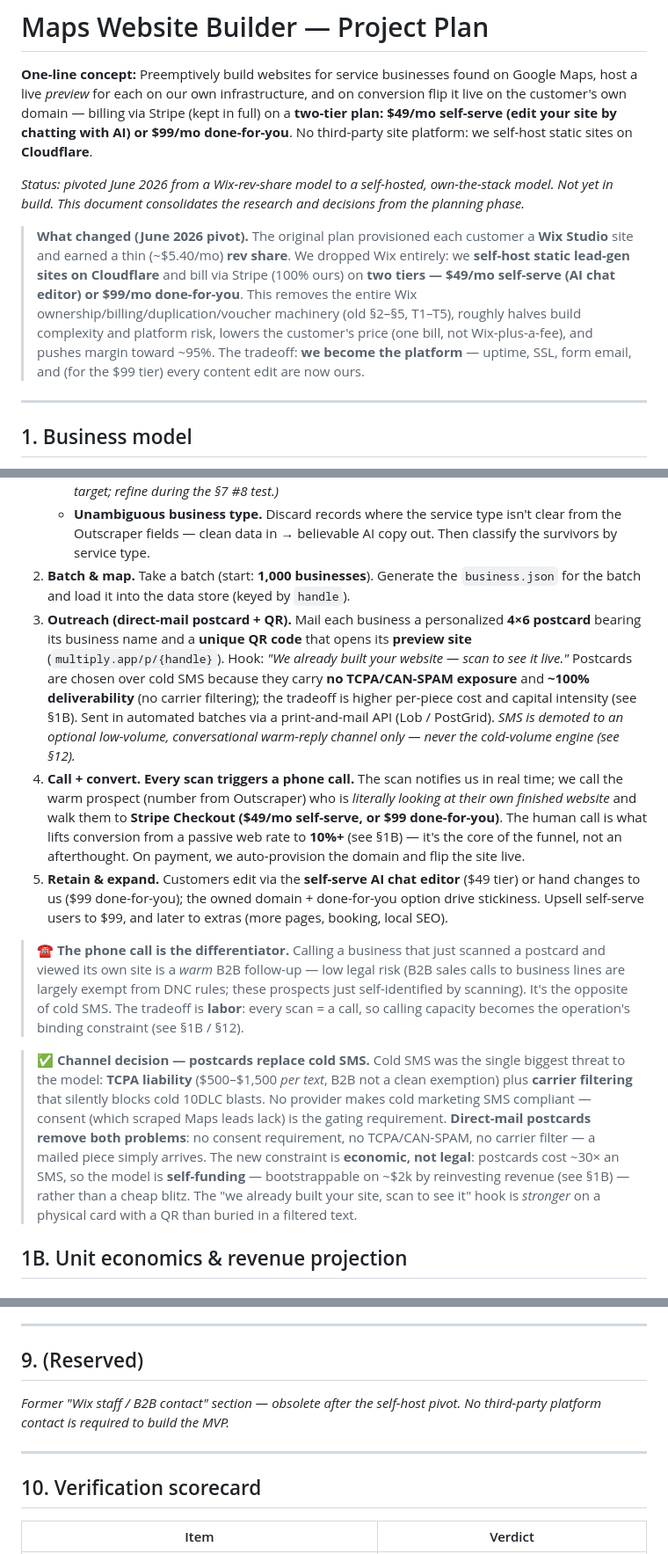
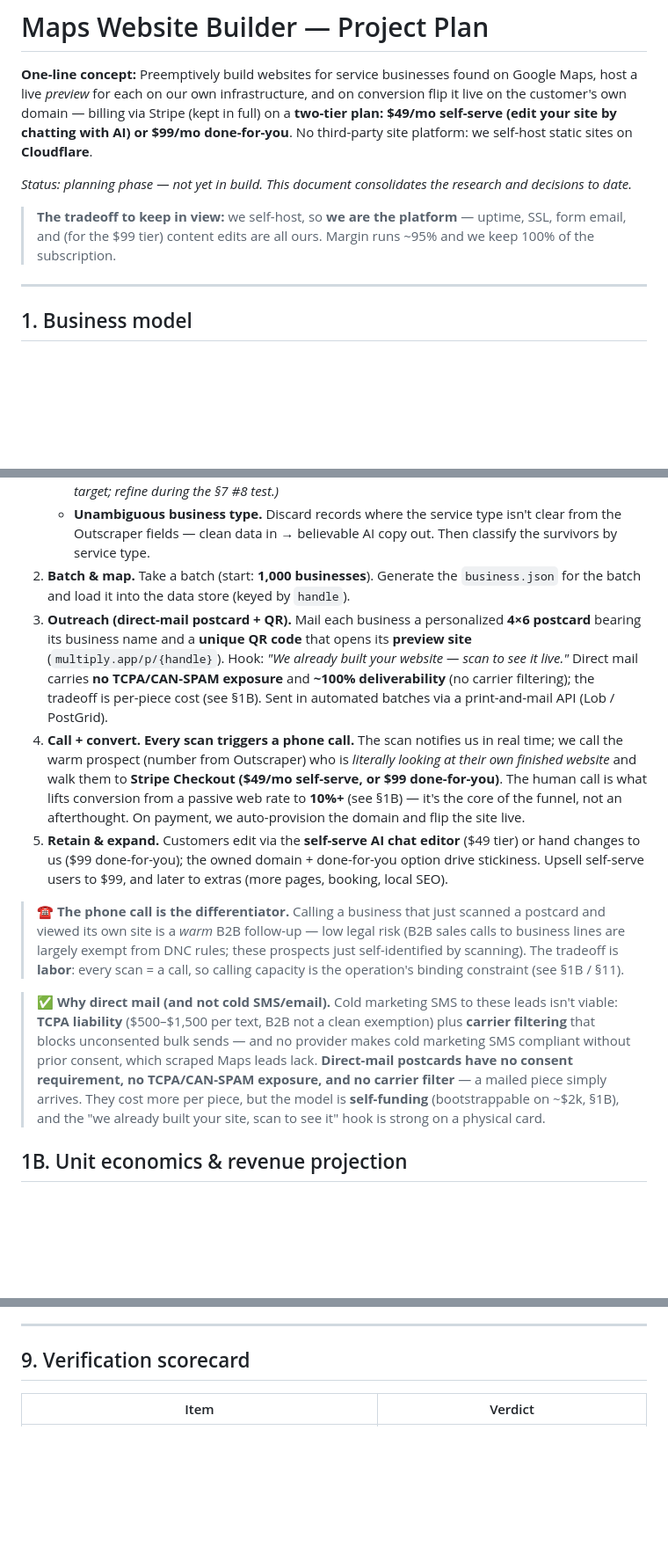
Before and after one commit to johnreitano/oktryme, a Markdown page: PLAN.md, 3 parts joined by grey strips. Shown at 88% size. Drawn GitHub-style; blank space fills up the shorter version.

```diff
--- a/PLAN.md
+++ b/PLAN.md
@@ -2,9 +2,9 @@
 
 **One-line concept:** Preemptively build websites for service businesses found on Google Maps, host a live *preview* for each on our own infrastructure, and on conversion flip it live on the customer's own domain — billing via Stripe (kept in full) on a **two-tier plan: $49/mo self-serve (edit your site by chatting with AI) or $99/mo done-for-you**. No third-party site platform: we self-host static sites on **Cloudflare**.
 
-_Status: pivoted June 2026 from a Wix-rev-share model to a self-hosted, own-the-stack model. Not yet in build. This document consolidates the research and decisions from the planning phase._
+_Status: planning phase — not yet in build. This document consolidates the research and decisions to date._
 
-> **What changed (June 2026 pivot).** The original plan provisioned each customer a **Wix Studio** site and earned a thin (~$5.40/mo) **rev share**. We dropped Wix entirely: we **self-host static lead-gen sites on Cloudflare** and bill via Stripe (100% ours) on **two tiers — $49/mo self-serve (AI chat editor) or $99/mo done-for-you**. This removes the entire Wix ownership/billing/duplication/voucher machinery (old §2–§5, T1–T5), roughly halves build complexity and platform risk, lowers the customer's price (one bill, not Wix-plus-a-fee), and pushes margin toward ~95%. The tradeoff: **we become the platform** — uptime, SSL, form email, and (for the $99 tier) every content edit are now ours.
+> **The tradeoff to keep in view:** we self-host, so **we are the platform** — uptime, SSL, form email, and (for the $99 tier) content edits are all ours. Margin runs ~95% and we keep 100% of the subscription.
 
 ---
 
@@ -43,13 +43,13 @@ The customer-acquisition engine. **Step 0 is a one-time setup; steps 1–5 are t
    - **Unambiguous business type.** Discard records where the service type isn't clear from the Outscraper fields — clean data in → believable AI copy out.
    Then classify the survivors by service type.
 2. **Batch & map.** Take a batch (start: **1,000 businesses**). Generate the `business.json` for the batch and load it into the data store (keyed by `handle`).
-3. **Outreach (direct-mail postcard + QR).** Mail each business a personalized **4×6 postcard** bearing its business name and a **unique QR code** that opens its **preview site** (`multiply.app/p/{handle}`). Hook: *"We already built your website — scan to see it live."* Postcards are chosen over cold SMS because they carry **no TCPA/CAN-SPAM exposure** and **~100% deliverability** (no carrier filtering); the tradeoff is higher per-piece cost and capital intensity (see §1B). Sent in automated batches via a print-and-mail API (Lob / PostGrid). _SMS is demoted to an optional low-volume, conversational warm-reply channel only — never the cold-volume engine (see §12)._
+3. **Outreach (direct-mail postcard + QR).** Mail each business a personalized **4×6 postcard** bearing its business name and a **unique QR code** that opens its **preview site** (`multiply.app/p/{handle}`). Hook: *"We already built your website — scan to see it live."* Direct mail carries **no TCPA/CAN-SPAM exposure** and **~100% deliverability** (no carrier filtering); the tradeoff is per-piece cost (see §1B). Sent in automated batches via a print-and-mail API (Lob / PostGrid).
 4. **Call + convert.** **Every scan triggers a phone call.** The scan notifies us in real time; we call the warm prospect (number from Outscraper) who is *literally looking at their own finished website* and walk them to **Stripe Checkout ($49/mo self-serve, or $99 done-for-you)**. The human call is what lifts conversion from a passive web rate to **10%+** (see §1B) — it's the core of the funnel, not an afterthought. On payment, we auto-provision the domain and flip the site live.
 5. **Retain & expand.** Customers edit via the **self-serve AI chat editor** ($49 tier) or hand changes to us ($99 done-for-you); the owned domain + done-for-you option drive stickiness. Upsell self-serve users to $99, and later to extras (more pages, booking, local SEO).
 
-> ☎️ **The phone call is the differentiator.** Calling a business that just scanned a postcard and viewed its own site is a *warm* B2B follow-up — low legal risk (B2B sales calls to business lines are largely exempt from DNC rules; these prospects just self-identified by scanning). It's the opposite of cold SMS. The tradeoff is **labor**: every scan = a call, so calling capacity becomes the operation's binding constraint (see §1B / §12).
+> ☎️ **The phone call is the differentiator.** Calling a business that just scanned a postcard and viewed its own site is a *warm* B2B follow-up — low legal risk (B2B sales calls to business lines are largely exempt from DNC rules; these prospects just self-identified by scanning). The tradeoff is **labor**: every scan = a call, so calling capacity is the operation's binding constraint (see §1B / §11).
 
-> ✅ **Channel decision — postcards replace cold SMS.** Cold SMS was the single biggest threat to the model: **TCPA liability** ($500–$1,500 *per text*, B2B not a clean exemption) plus **carrier filtering** that silently blocks cold 10DLC blasts. No provider makes cold marketing SMS compliant — consent (which scraped Maps leads lack) is the gating requirement. **Direct-mail postcards remove both problems**: no consent requirement, no TCPA/CAN-SPAM, no carrier filter — a mailed piece simply arrives. The new constraint is **economic, not legal**: postcards cost ~30× an SMS, so the model is **self-funding** — bootstrappable on ~$2k by reinvesting revenue (see §1B) — rather than a cheap blitz. The "we already built your site, scan to see it" hook is *stronger* on a physical card with a QR than buried in a filtered text.
+> ✅ **Why direct mail (and not cold SMS/email).** Cold marketing SMS to these leads isn't viable: **TCPA liability** ($500–$1,500 per text, B2B not a clean exemption) plus **carrier filtering** that blocks unconsented bulk sends — and no provider makes cold marketing SMS compliant without prior consent, which scraped Maps leads lack. **Direct-mail postcards have no consent requirement, no TCPA/CAN-SPAM exposure, and no carrier filter** — a mailed piece simply arrives. They cost more per piece, but the model is **self-funding** (bootstrappable on ~$2k, §1B), and the "we already built your site, scan to see it" hook is strong on a physical card.
 
 ## 1B. Unit economics & revenue projection
 
@@ -358,13 +358,7 @@ Cheap end-to-end proofs before pipeline build:
 
 ---
 
-## 9. (Reserved)
-
-_Former "Wix staff / B2B contact" section — obsolete after the self-host pivot. No third-party platform contact is required to build the MVP._
-
----
-
-## 10. Verification scorecard
+## 9. Verification scorecard
 
 | Item | Verdict |
 |---|---|
```
Also changed, not shown: other parts of PLAN.md (+20 -24 lines).
